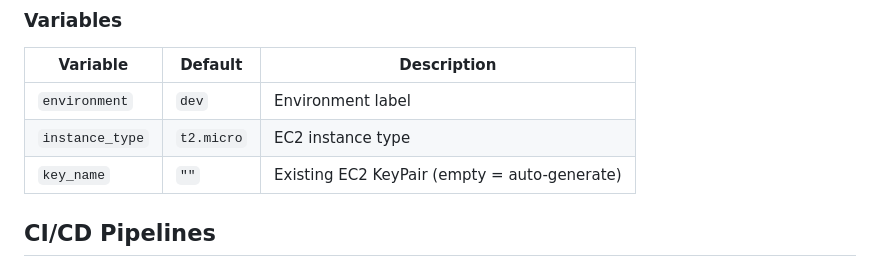
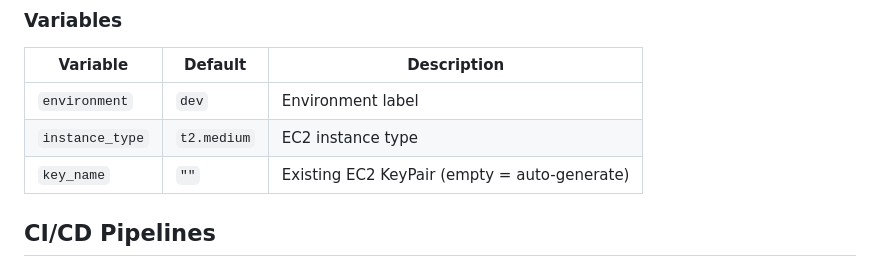
Before and after one commit to Nayannyk/snake-game, a Markdown page: README.md, the part around the change. Drawn GitHub-style.

Commit message:
docs: update README default instance type to t2.medium

```diff
--- a/README.md
+++ b/README.md
@@ -82,7 +82,7 @@ The [`full-deploy.yml`](.github/workflows/full-deploy.yml) workflow:
 | Variable | Default | Description |
 |----------|---------|-------------|
 | `environment` | `dev` | Environment label |
-| `instance_type` | `t2.micro` | EC2 instance type |
+| `instance_type` | `t2.medium` | EC2 instance type |
 | `key_name` | `""` | Existing EC2 KeyPair (empty = auto-generate) |
 
 ## CI/CD Pipelines
```
